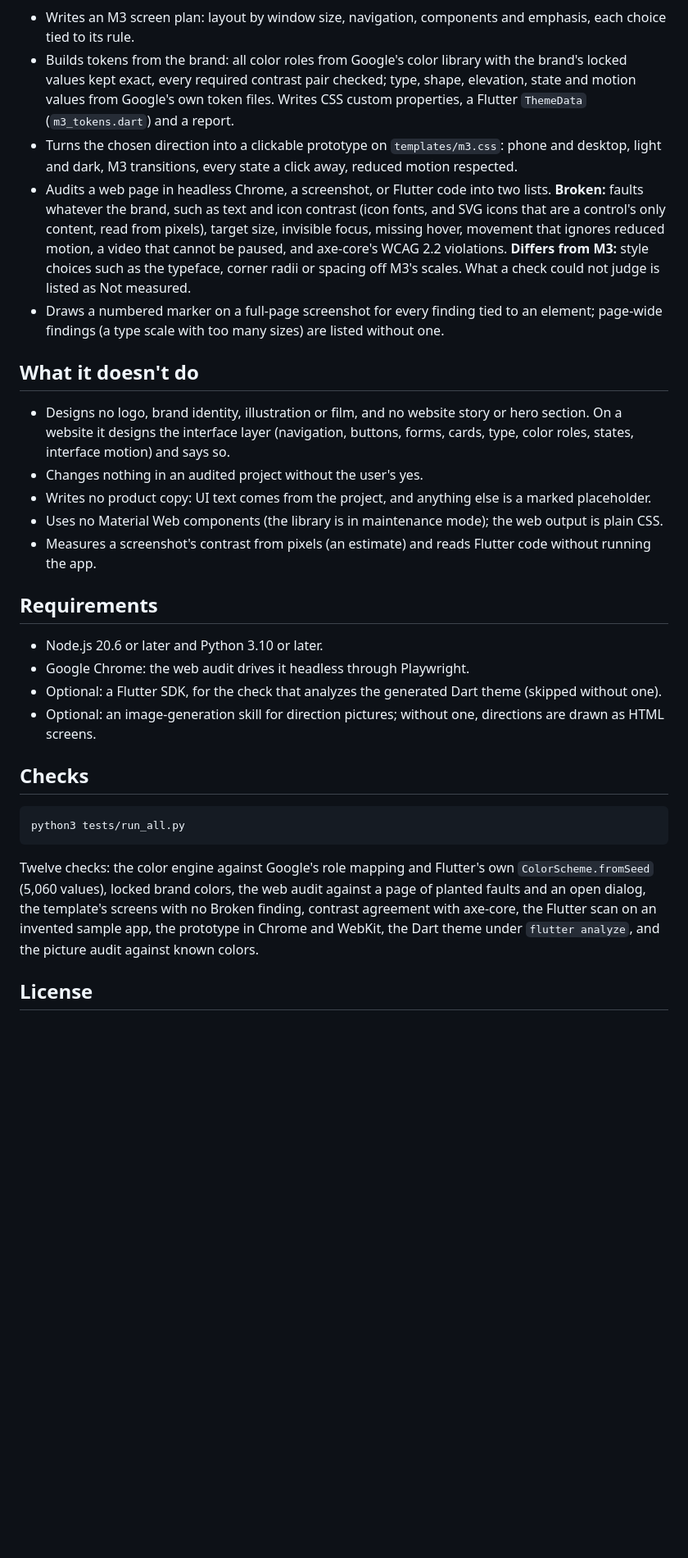
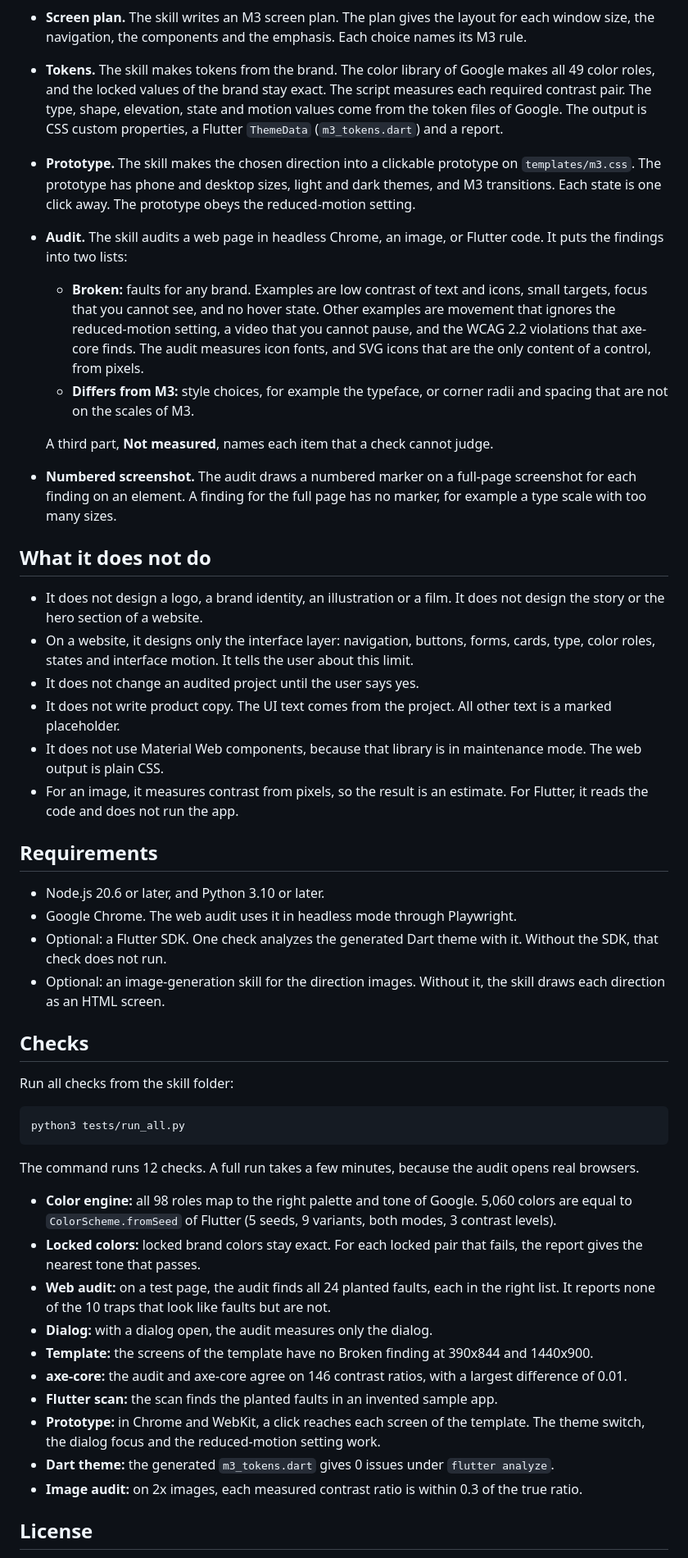
Before and after one commit to eskokoivula/material-3-skill, a Markdown page: README.md, the part around one of its changes. Shown at 82% size. Drawn GitHub-style; blank space fills up the shorter version.

````diff
--- a/README.md
+++ b/README.md
@@ -52,45 +94,72 @@ flowchart TD
 ```
 
-- Writes an M3 screen plan: layout by window size, navigation, components and emphasis, each choice tied to its rule.
-- Builds tokens from the brand: all color roles from Google's color library with the brand's locked values kept exact,
-  every required contrast pair checked; type, shape, elevation, state and motion values from Google's own token files.
-  Writes CSS custom properties, a Flutter `ThemeData` (`m3_tokens.dart`) and a report.
-- Turns the chosen direction into a clickable prototype on `templates/m3.css`: phone and desktop, light and dark, M3
-  transitions, every state a click away, reduced motion respected.
-- Audits a web page in headless Chrome, a screenshot, or Flutter code into two lists. **Broken:** faults whatever the
-  brand, such as text and icon contrast (icon fonts, and SVG icons that are a control's only content, read from
-  pixels), target size, invisible focus, missing hover, movement that ignores reduced motion, a video that cannot be
-  paused, and axe-core's WCAG 2.2 violations. **Differs from M3:** style choices such as the typeface, corner radii or
-  spacing off M3's scales. What a check could not judge is listed as Not measured.
-- Draws a numbered marker on a full-page screenshot for every finding tied to an element; page-wide findings (a type
-  scale with too many sizes) are listed without one.
+- **Screen plan.** The skill writes an M3 screen plan. The plan gives the layout for each window size, the navigation,
+  the components and the emphasis. Each choice names its M3 rule.
+- **Tokens.** The skill makes tokens from the brand. The color library of Google makes all 49 color roles, and the
+  locked values of the brand stay exact. The script measures each required contrast pair. The type, shape, elevation, state
+  and motion values come from the token files of Google. The output is CSS custom properties, a Flutter `ThemeData`
+  (`m3_tokens.dart`) and a report.
+- **Prototype.** The skill makes the chosen direction into a clickable prototype on `templates/m3.css`. The prototype
+  has phone and desktop sizes, light and dark themes, and M3 transitions. Each state is one click away. The prototype
+  obeys the reduced-motion setting.
+- **Audit.** The skill audits a web page in headless Chrome, an image, or Flutter code. It puts the findings into two
+  lists:
+  - **Broken:** faults for any brand. Examples are low contrast of text and icons, small targets, focus that you
+    cannot see, and no hover state. Other examples are movement that ignores the reduced-motion setting, a video
+    that you cannot pause, and the WCAG 2.2 violations that axe-core finds. The audit measures icon fonts, and SVG
+    icons that are the only content of a control, from pixels.
+  - **Differs from M3:** style choices, for example the typeface, or corner radii and spacing that are not on the
+    scales of M3.
 
-## What it doesn't do
+  A third part, **Not measured**, names each item that a check cannot judge.
+- **Numbered screenshot.** The audit draws a numbered marker on a full-page screenshot for each finding on an element.
+  A finding for the full page has no marker, for example a type scale with too many sizes.
 
-- Designs no logo, brand identity, illustration or film, and no website story or hero section. On a website it designs
-  the interface layer (navigation, buttons, forms, cards, type, color roles, states, interface motion) and says so.
-- Changes nothing in an audited project without the user's yes.
-- Writes no product copy: UI text comes from the project, and anything else is a marked placeholder.
-- Uses no Material Web components (the library is in maintenance mode); the web output is plain CSS.
-- Measures a screenshot's contrast from pixels (an estimate) and reads Flutter code without running the app.
+## What it does not do
+
+- It does not design a logo, a brand identity, an illustration or a film. It does not design the story or the hero
+  section of a website.
+- On a website, it designs only the interface layer: navigation, buttons, forms, cards, type, color roles, states and
+  interface motion. It tells the user about this limit.
+- It does not change an audited project until the user says yes.
+- It does not write product copy. The UI text comes from the project. All other text is a marked placeholder.
+- It does not use Material Web components, because that library is in maintenance mode. The web output is plain CSS.
+- For an image, it measures contrast from pixels, so the result is an estimate. For Flutter, it reads the code and
+  does not run the app.
 
 ## Requirements
 
-- Node.js 20.6 or later and Python 3.10 or later.
-- Google Chrome: the web audit drives it headless through Playwright.
-- Optional: a Flutter SDK, for the check that analyzes the generated Dart theme (skipped without one).
-- Optional: an image-generation skill for direction pictures; without one, directions are drawn as HTML screens.
+- Node.js 20.6 or later, and Python 3.10 or later.
+- Google Chrome. The web audit uses it in headless mode through Playwright.
+- Optional: a Flutter SDK. One check analyzes the generated Dart theme with it. Without the SDK, that check does not
+  run.
+- Optional: an image-generation skill for the direction images. Without it, the skill draws each direction as an HTML
+  screen.
 
 ## Checks
+
+Run all checks from the skill folder:
 
 ```bash
 python3 tests/run_all.py
 ```
 
-Twelve checks: the color engine against Google's role mapping and Flutter's own `ColorScheme.fromSeed` (5,060 values),
-locked brand colors, the web audit against a page of planted faults and an open dialog, the template's screens with no
-Broken finding, contrast agreement with axe-core, the Flutter scan on an invented sample app, the prototype in Chrome
-and WebKit, the Dart theme under `flutter analyze`, and the picture audit against known colors.
+The command runs 12 checks. A full run takes a few minutes, because the audit opens real browsers.
+
+- **Color engine:** all 98 roles map to the right palette and tone of Google. 5,060 colors are equal to
+  `ColorScheme.fromSeed` of Flutter (5 seeds, 9 variants, both modes, 3 contrast levels).
+- **Locked colors:** locked brand colors stay exact. For each locked pair that fails, the report gives the nearest
+  tone that passes.
+- **Web audit:** on a test page, the audit finds all 24 planted faults, each in the right list. It reports none of the
+  10 traps that look like faults but are not.
+- **Dialog:** with a dialog open, the audit measures only the dialog.
+- **Template:** the screens of the template have no Broken finding at 390x844 and 1440x900.
+- **axe-core:** the audit and axe-core agree on 146 contrast ratios, with a largest difference of 0.01.
+- **Flutter scan:** the scan finds the planted faults in an invented sample app.
+- **Prototype:** in Chrome and WebKit, a click reaches each screen of the template. The theme switch, the dialog focus
+  and the reduced-motion setting work.
+- **Dart theme:** the generated `m3_tokens.dart` gives 0 issues under `flutter analyze`.
+- **Image audit:** on 2x images, each measured contrast ratio is within 0.3 of the true ratio.
 
 ## License
 
````
Also changed, not shown: other parts of README.md (+55 -12 lines), CLAUDE.md (+3 -2 lines), DECISIONS.md (+4 -0 lines), docs/images/before-after-desktop.png (added), docs/images/before-after-phone.png (added), 5 other files.
